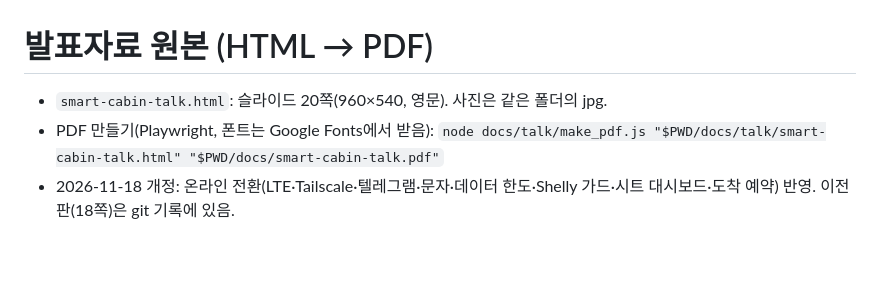
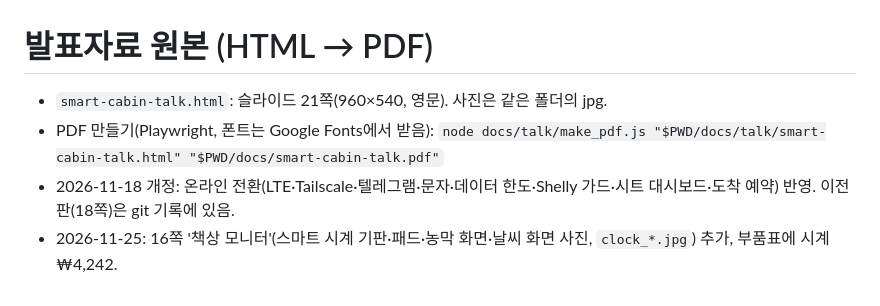
Before and after one commit to ryucheol/sc-sensors, a Markdown page: docs/talk/README.md, the part around the change. Drawn GitHub-style; blank space fills up the shorter version.

```diff
--- a/docs/talk/README.md
+++ b/docs/talk/README.md
@@ -1,6 +1,7 @@
 # 발표자료 원본 (HTML → PDF)
 
-- `smart-cabin-talk.html`: 슬라이드 20쪽(960×540, 영문). 사진은 같은 폴더의 jpg.
+- `smart-cabin-talk.html`: 슬라이드 21쪽(960×540, 영문). 사진은 같은 폴더의 jpg.
 - PDF 만들기(Playwright, 폰트는 Google Fonts에서 받음):
   `node docs/talk/make_pdf.js "$PWD/docs/talk/smart-cabin-talk.html" "$PWD/docs/smart-cabin-talk.pdf"`
 - 2026-11-18 개정: 온라인 전환(LTE·Tailscale·텔레그램·문자·데이터 한도·Shelly 가드·시트 대시보드·도착 예약) 반영. 이전 판(18쪽)은 git 기록에 있음.
+- 2026-11-25: 16쪽 '책상 모니터'(스마트 시계 기판·패드·농막 화면·날씨 화면 사진, `clock_*.jpg`) 추가, 부품표에 시계 ₩4,242.
```
Also changed, not shown: smartclock/README.md (+6 -0 lines), docs/talk/clock_farm.jpg (added), docs/talk/clock_pads.jpg (added), docs/talk/clock_pcb.jpg (added), docs/talk/clock_weather.jpg (added), 2 other files.
